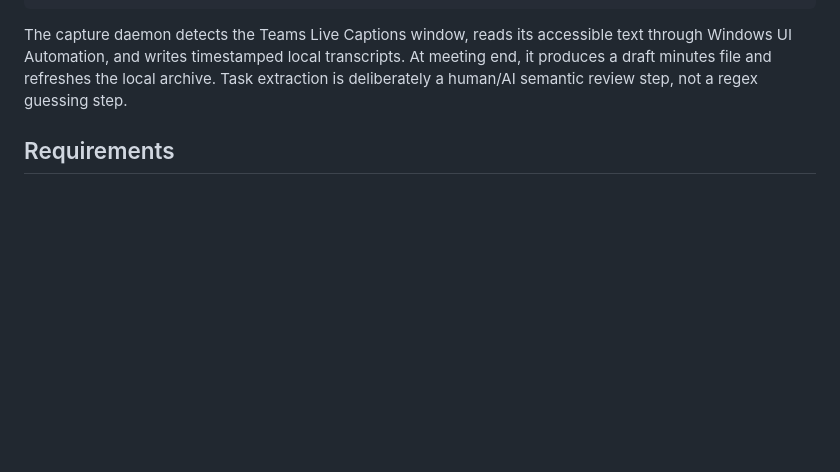
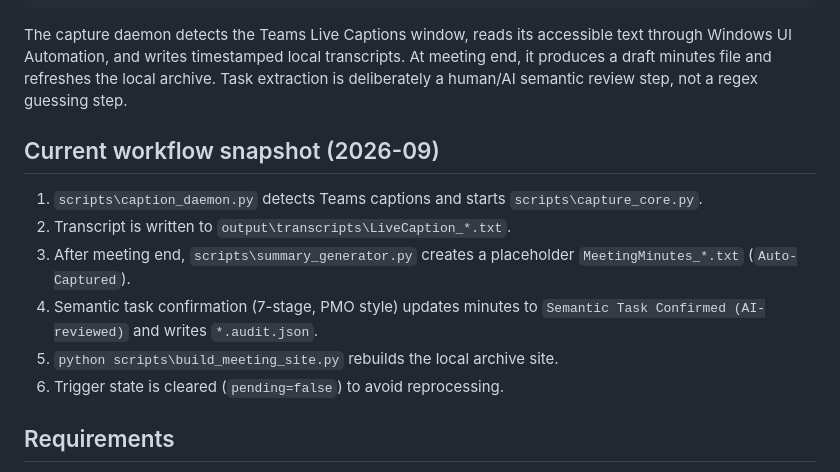
Before and after one commit to summertesst/auto-meeting-minutes, a Markdown page: README.md, the part around the change. GitHub-like rendering; blank space fills up the shorter version.

```diff
--- a/README.md
+++ b/README.md
@@ -30,6 +30,15 @@ text through Windows UI Automation, and writes timestamped local transcripts.
 At meeting end, it produces a draft minutes file and refreshes the local archive.
 Task extraction is deliberately a human/AI semantic review step, not a regex
 guessing step.
+
+## Current workflow snapshot (2026-09)
+
+1. `scripts\caption_daemon.py` detects Teams captions and starts `scripts\capture_core.py`.
+2. Transcript is written to `output\transcripts\LiveCaption_*.txt`.
+3. After meeting end, `scripts\summary_generator.py` creates a placeholder `MeetingMinutes_*.txt` (`Auto-Captured`).
+4. Semantic task confirmation (7-stage, PMO style) updates minutes to `Semantic Task Confirmed (AI-reviewed)` and writes `*.audit.json`.
+5. `python scripts\build_meeting_site.py` rebuilds the local archive site.
+6. Trigger state is cleared (`pending=false`) to avoid reprocessing.
 
 ## Requirements
 
```
Also changed, not shown: README.zh-CN.md (+15 -0 lines).
